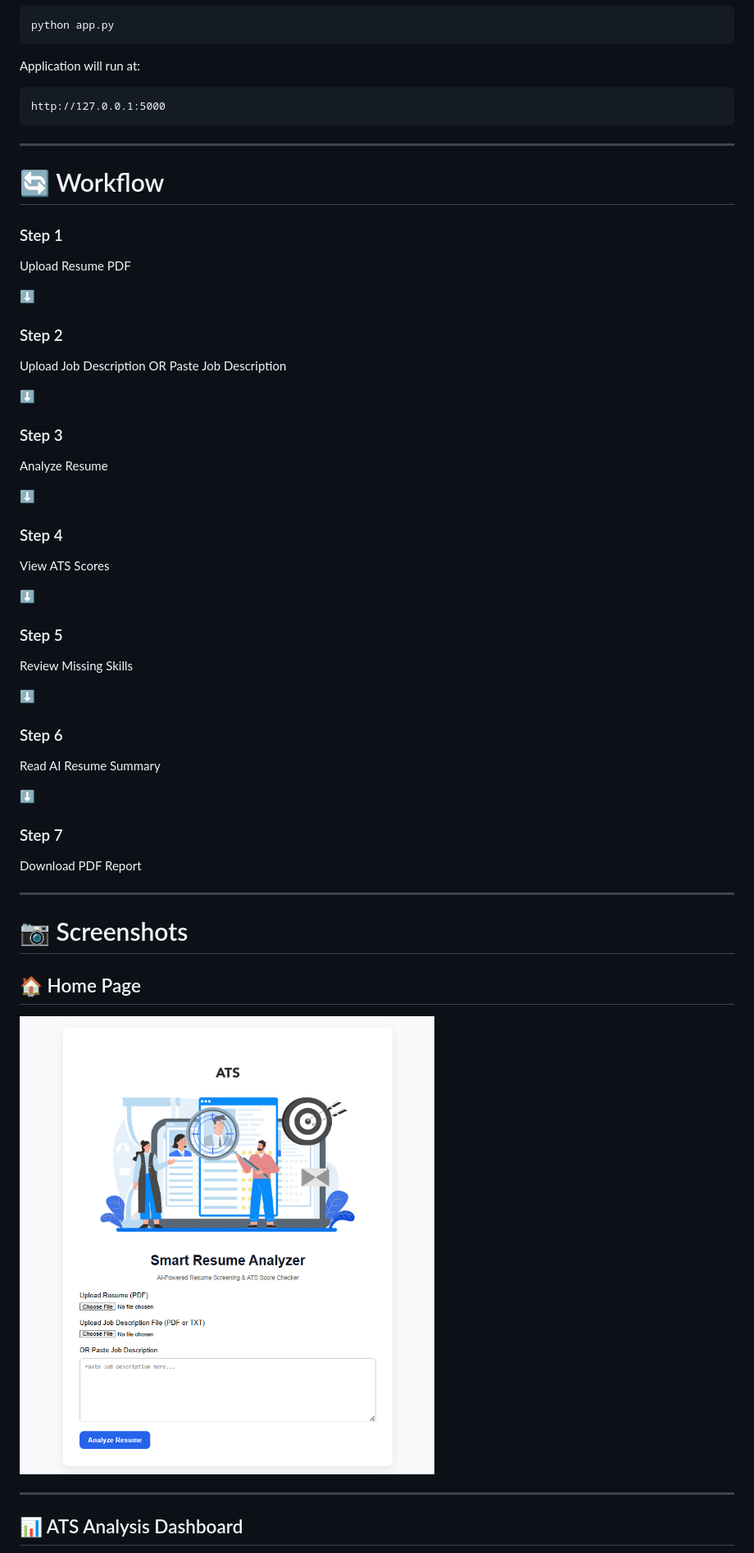
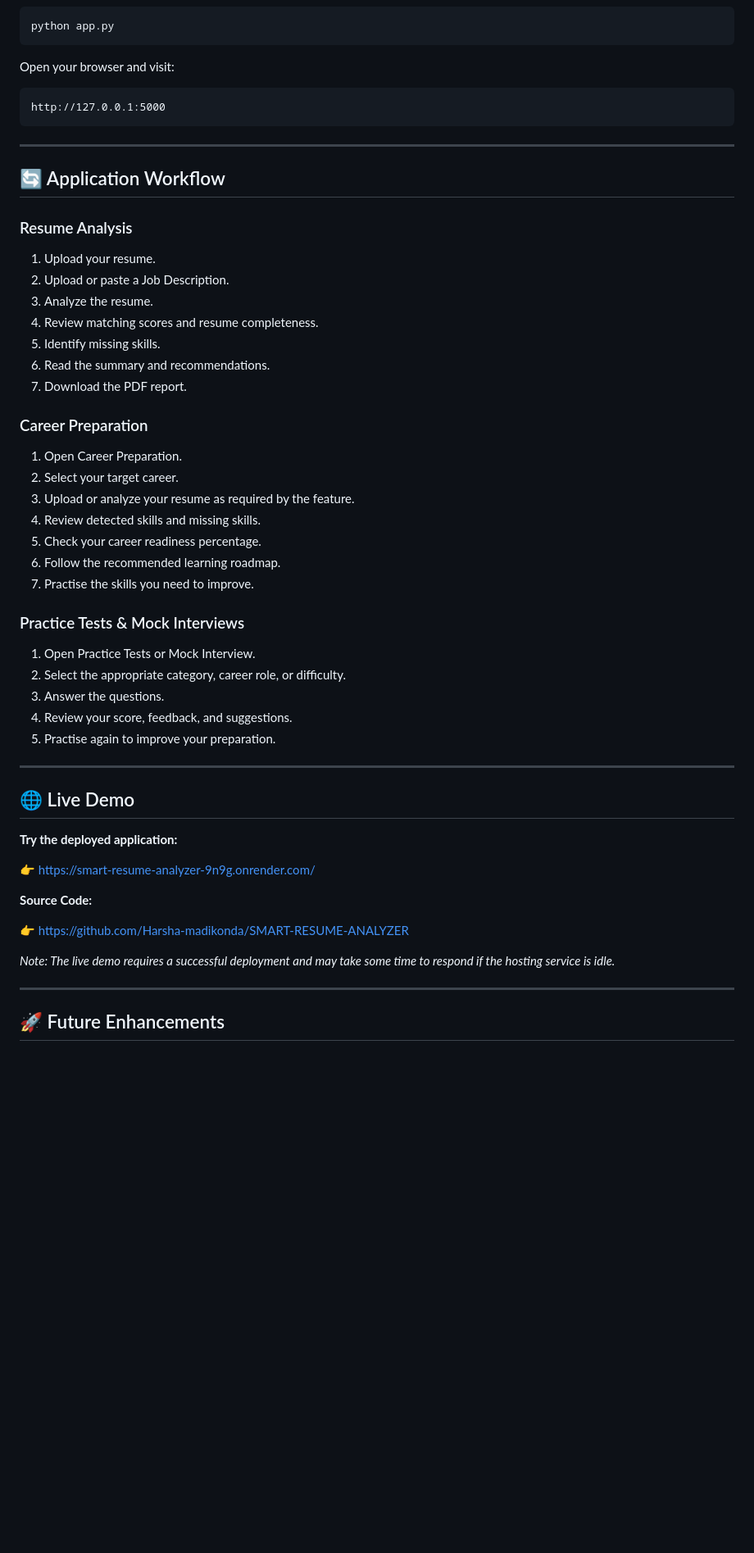
Before and after one commit to Harsha-madikonda/SMART-RESUME-ANALYZER, a Markdown page: README.md, the part around one of its changes. Shown at 82% size. Rendered like a GitHub page; blank space fills up the shorter version.

````diff
--- a/README.md
+++ b/README.md
@@ -218,7 +214,7 @@ python -m spacy download en_core_web_sm
 python app.py
 ```
 
-Application will run at:
+Open your browser and visit:
 
 ```text
 http://127.0.0.1:5000
@@ -226,59 +222,51 @@ http://127.0.0.1:5000
 
 ---
 
-# 🔄 Workflow
+## 🔄 Application Workflow
 
-### Step 1
+### Resume Analysis
 
-Upload Resume PDF
+1. Upload your resume.
+2. Upload or paste a Job Description.
+3. Analyze the resume.
+4. Review matching scores and resume completeness.
+5. Identify missing skills.
+6. Read the summary and recommendations.
+7. Download the PDF report.
 
-⬇️
+### Career Preparation
 
-### Step 2
+1. Open Career Preparation.
+2. Select your target career.
+3. Upload or analyze your resume as required by the feature.
+4. Review detected skills and missing skills.
+5. Check your career readiness percentage.
+6. Follow the recommended learning roadmap.
+7. Practise the skills you need to improve.
 
-Upload Job Description
-OR
-Paste Job Description
+### Practice Tests & Mock Interviews
 
-⬇️
-
-### Step 3
-
-Analyze Resume
-
-⬇️
-
-### Step 4
-
-View ATS Scores
-
-⬇️
-
-### Step 5
-
-Review Missing Skills
-
-⬇️
-
-### Step 6
-
-Read AI Resume Summary
-
-⬇️
-
-### Step 7
-
-Download PDF Report
+1. Open Practice Tests or Mock Interview.
+2. Select the appropriate category, career role, or difficulty.
+3. Answer the questions.
+4. Review your score, feedback, and suggestions.
+5. Practise again to improve your preparation.
 
 ---
 
-# 📷 Screenshots
+## 🌐 Live Demo
 
-## 🏠 Home Page
+**Try the deployed application:**
 
-<img src="screenshots/home-page.png" width="800">
+👉 https://smart-resume-analyzer-9n9g.onrender.com/
+
+**Source Code:**
+
+👉 https://github.com/Harsha-madikonda/SMART-RESUME-ANALYZER
+
+*Note: The live demo requires a successful deployment and may take some time to respond if the hosting service is idle.*
 
 ---
 
-## 📊 ATS Analysis Dashboard
+## 🚀 Future Enhancements
 
````
Also changed, not shown: other parts of README.md (+158 -208 lines).
